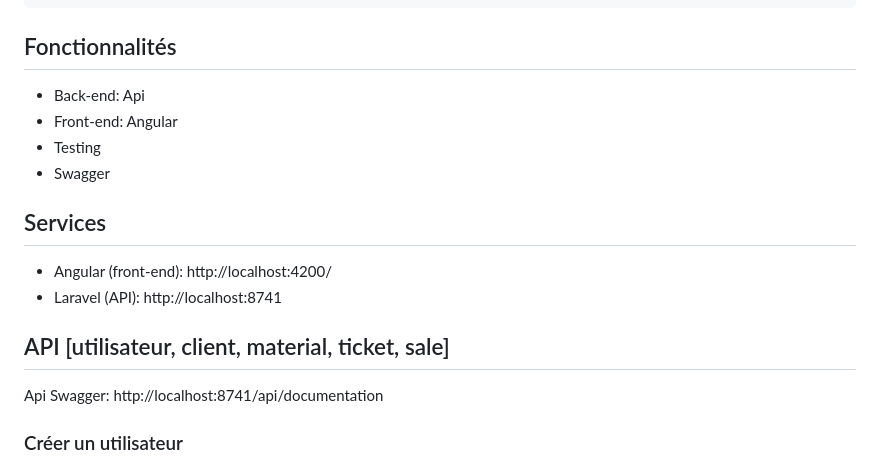
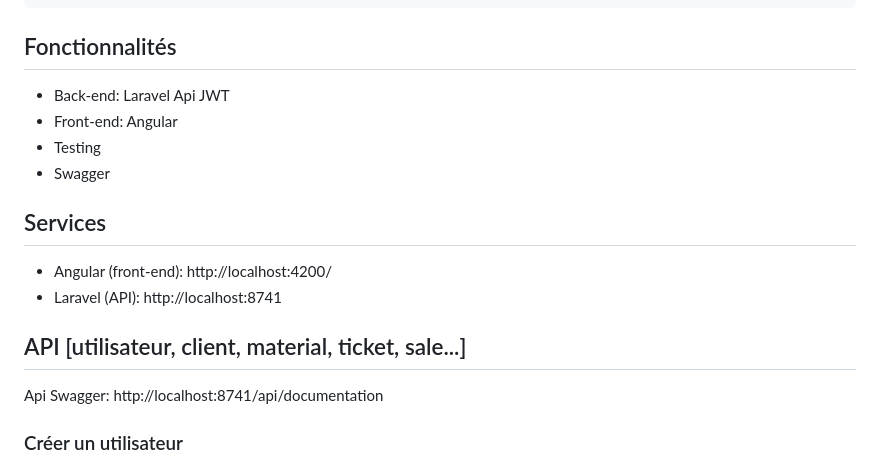
Before and after one commit to ghyslain12/laravel-docker-apache-angular, a Markdown page: README.fr.md, the part around the change printed below. Rendered like a GitHub page.

````diff
--- a/README.fr.md
+++ b/README.fr.md
@@ -31,7 +28,7 @@ docker-compose down
 ```
 
 ## Fonctionnalités
-- Back-end: Api
+- Back-end: Laravel Api JWT
 - Front-end: Angular
 - Testing
 - Swagger
@@ -41,7 +38,7 @@ docker-compose down
 - Laravel (API): http://localhost:8741
 
 
-## API [utilisateur, client, material, ticket, sale]
+## API [utilisateur, client, material, ticket, sale...]
 
 Api Swagger: http://localhost:8741/api/documentation
 
````
Also changed, not shown: other parts of README.fr.md (+11 -5 lines), README.en.md (+14 -7 lines), ressources/swagger.png (added).
